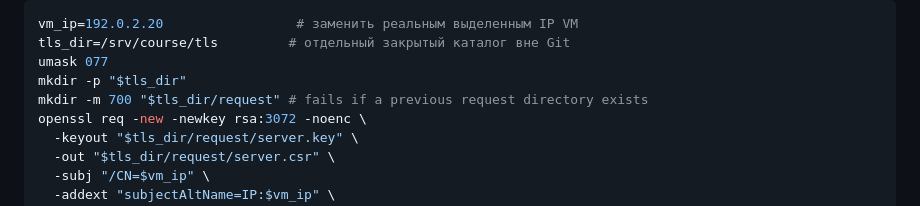
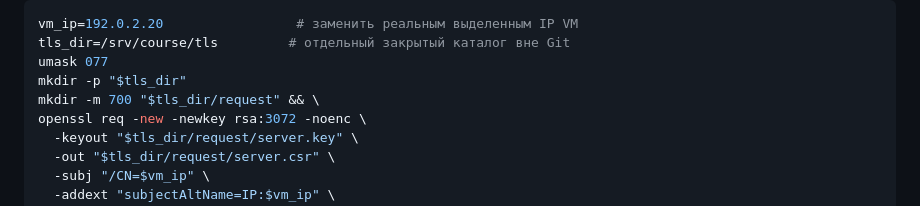
Before and after one commit to Afonenko-Course-Tools/prairielearn-platform, a Markdown page: docs/proxmox-lan-tls.md, the part around the change. GitHub-like rendering.

Commit message:
Make CSR generation conditional on a fresh directory

```diff
--- a/docs/proxmox-lan-tls.md
+++ b/docs/proxmox-lan-tls.md
@@ -95,7 +95,7 @@ vm_ip=192.0.2.20                 # заменить реальным выдел
 tls_dir=/srv/course/tls         # отдельный закрытый каталог вне Git
 umask 077
 mkdir -p "$tls_dir"
-mkdir -m 700 "$tls_dir/request" # fails if a previous request directory exists
+mkdir -m 700 "$tls_dir/request" && \
 openssl req -new -newkey rsa:3072 -noenc \
   -keyout "$tls_dir/request/server.key" \
   -out "$tls_dir/request/server.csr" \
```
